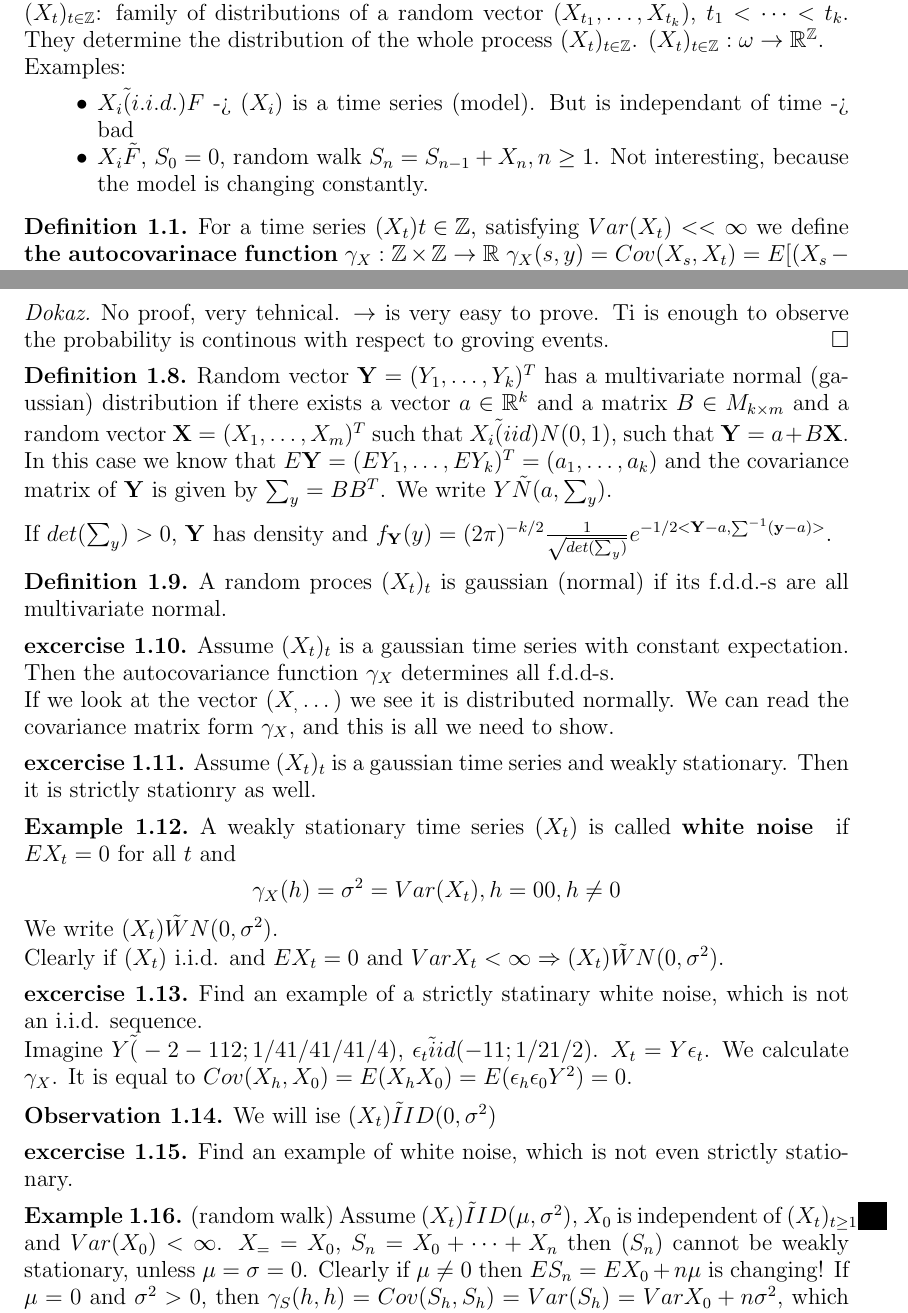
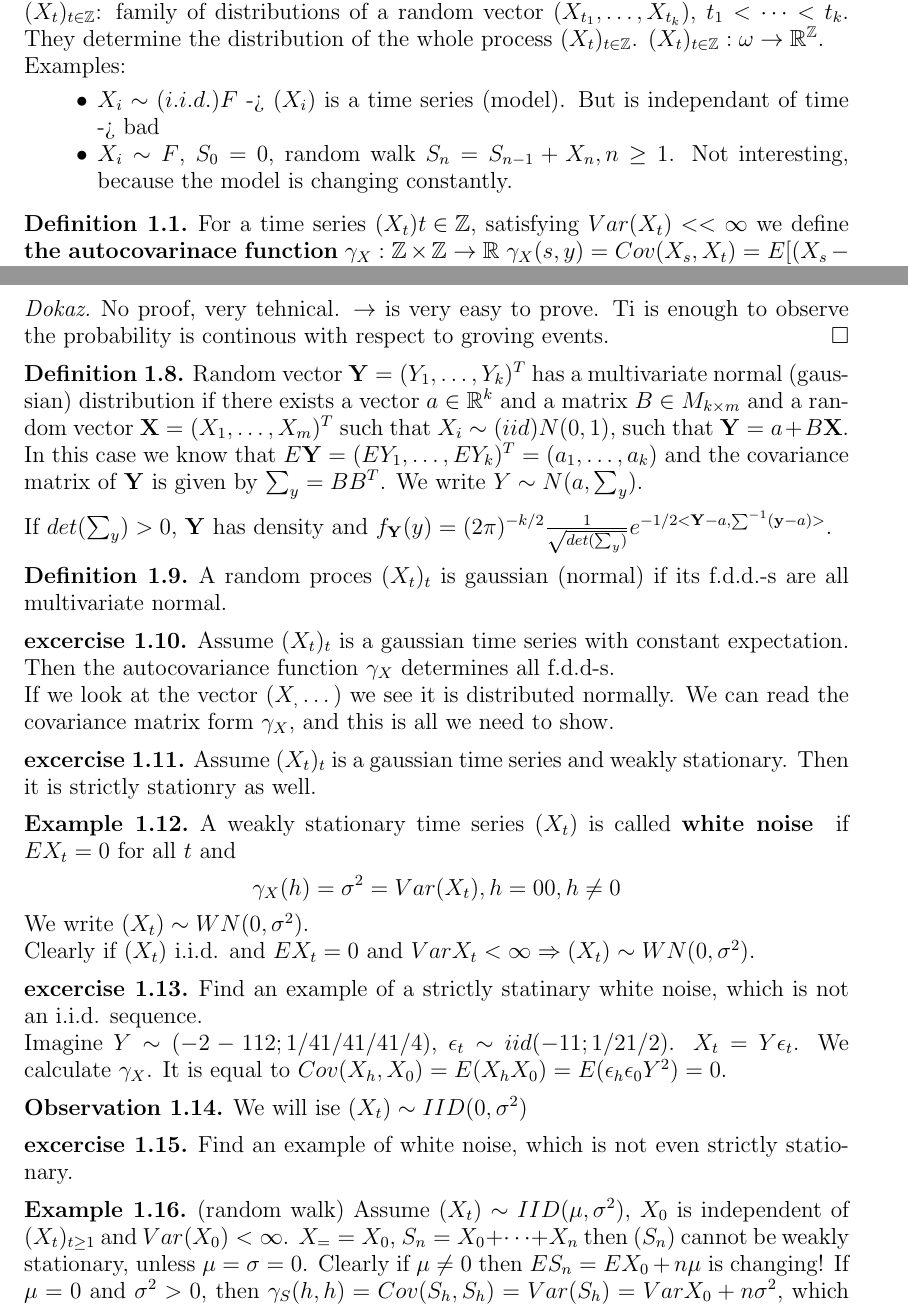
Before and after one commit to andrejborstnik/CasovneVrste, a LaTeX paper (1.tex): two parts of pages 1 and 2 of 6, joined at a grey line, cut so that both start at the same text. Compiled offline with pdfLaTeX.

Commit message:
Popravljene tilde.

```diff
--- a/1.tex
+++ b/1.tex
@@ -83,8 +83,8 @@ $(X_t)_{t \in \Z}: \omega \rightarrow \R^{\Z} $.
 Examples:
 
 \begin{itemize}
-\item $X_i \tilde (i.i.d.) F$ -> $(X_i)$ is a time series (model). But is independant of time -> bad
-\item $X_i \tilde F$, $S_0 = 0$, random walk $S_n = S_{n - 1} + X_n, n\geq 1$. Not interesting, because the model is changing constantly.
+\item $X_i \sim (i.i.d.) F$ -> $(X_i)$ is a time series (model). But is independant of time -> bad
+\item $X_i \sim F$, $S_0 = 0$, random walk $S_n = S_{n - 1} + X_n, n\geq 1$. Not interesting, because the model is changing constantly.
 \end{itemize}
 
 \begin{defn}
@@ -146,10 +146,10 @@ $\rightarrow$ is very easy to prove. Ti is enough to observe the probability is
 
 
 \begin{defn}
-Random vector ${\bf Y } = (Y_1, \dots, Y_k)^T$ has a multivariate normal (gaussian) distribution if there exists a vector $a \in \R^k$ and a matrix $B \in M_{k\times m}$ and a random vector ${\bf X} = (X_1, \dots, X_m)^T$ such that $X_i \tilde(iid) N(0,1)$, such that ${\bf Y} = a + B {\bf X}$.
+Random vector ${\bf Y } = (Y_1, \dots, Y_k)^T$ has a multivariate normal (gaussian) distribution if there exists a vector $a \in \R^k$ and a matrix $B \in M_{k\times m}$ and a random vector ${\bf X} = (X_1, \dots, X_m)^T$ such that $X_i \sim(iid) N(0,1)$, such that ${\bf Y} = a + B {\bf X}$.
 
 In this case we know that $E{\bf Y} = (EY_1, \dots, EY_k)^T = (a_1, \dots, a_k)$ and the covariance matrix of ${\bf Y}$ is given by $\sum_y = B B^T$.
-We write $Y \tilde N(a, \sum_y)$.
+We write $Y \sim N(a, \sum_y)$.
 
 \end{defn}
 
@@ -177,20 +177,20 @@ A weakly stationary time series $(X_t)$ is called {\bf white noise } if $EX_t =
 $$\gamma_X(h) =  \sigma^2 = Var(X_t) ,h = 0
 			0, h \neq 0
 $$
-We write $(X_t) \tilde WN(0, \sigma^2)$.
+We write $(X_t) \sim WN(0, \sigma^2)$.
 
-Clearly if $(X_t)$ i.i.d. and $EX_t = 0$ and $Var X_t < \infty \Rightarrow (X_t) \tilde WN(0, \sigma^2)$.
+Clearly if $(X_t)$ i.i.d. and $EX_t = 0$ and $Var X_t < \infty \Rightarrow (X_t) \sim WN(0, \sigma^2)$.
 \end{example}
 
 
 \begin{excercise}
 Find an example of a strictly statinary white noise, which is not an i.i.d. sequence.
 
-Imagine $Y \tilde (-2 -1 1 2; 1/4 1/4 1/4 1/4)$, $\epsilon_t \tilde iid (-1 1; 1/2 1/2)$. $X_t = Y \epsilon_t$. We calculate $\gamma_X$. It is equal to $Cov(X_h, X_0) = E(X_h X_0) = E(\epsilon_h \epsilon_0 Y^2) = 0$.
+Imagine $Y \sim (-2 -1 1 2; 1/4 1/4 1/4 1/4)$, $\epsilon_t \sim iid (-1 1; 1/2 1/2)$. $X_t = Y \epsilon_t$. We calculate $\gamma_X$. It is equal to $Cov(X_h, X_0) = E(X_h X_0) = E(\epsilon_h \epsilon_0 Y^2) = 0$.
 \end{excercise}
 
 \begin{observation}
-We will ise $(X_t) \tilde IID(0, \sigma^2)$
+We will ise $(X_t) \sim IID(0, \sigma^2)$
 \end{observation}
 
 \begin{excercise}
@@ -198,7 +198,7 @@ Find an example of white noise, which is not even strictly stationary.
 \end{excercise}
 
 \begin{example} (random walk)
-Assume $(X_t) \tilde IID(\mu, \sigma^2)$, $X_0$ is independent of $(X_t)_{t \geq 1}$ and $Var(X_0) < \infty$.
+Assume $(X_t) \sim IID(\mu, \sigma^2)$, $X_0$ is independent of $(X_t)_{t \geq 1}$ and $Var(X_0) < \infty$.
 $X_= = X_0$, $S_n = X_0 + \dots + X_n$ then $(S_n)$ cannot be weakly stationary, unless $\mu = \sigma = 0$.
 Clearly if $\mu \neq 0$ then $ES_n = EX_0 + n\mu$ is changing!
 If $\mu = 0$ and $\sigma^2 > 0$, then $\gamma_S(h,h) = Cov(S_h, S_h) = Var(S_h) = VarX_0 + n\sigma^2$, which is growing. So we cannot have a statinary random walk.
```
Also changed, not shown: 2.tex (+2 -2 lines), 3.tex (+6 -6 lines), 1.tex (10 more changed lines).
